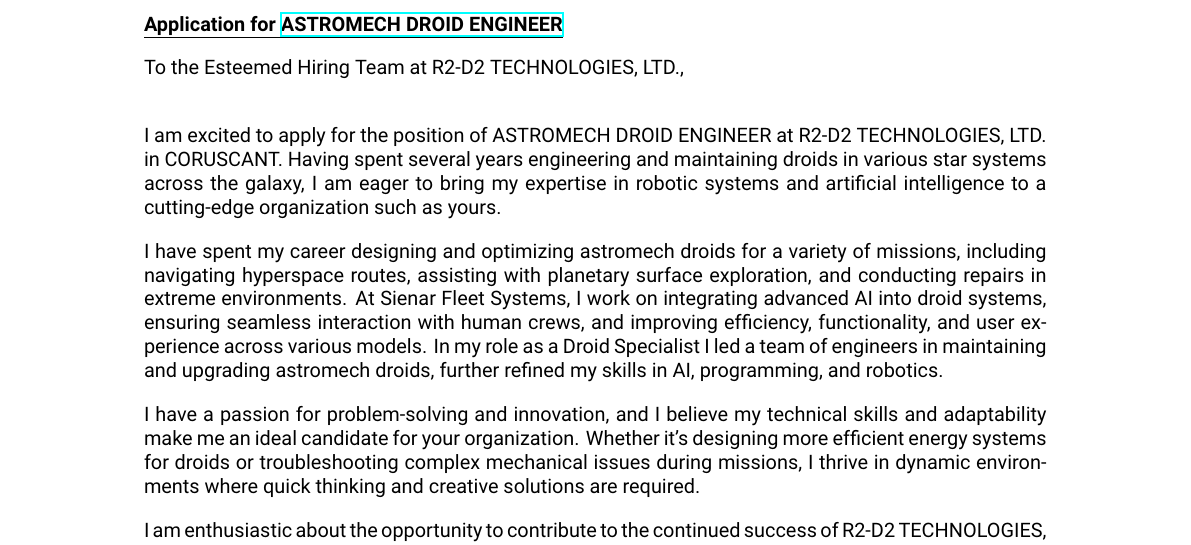
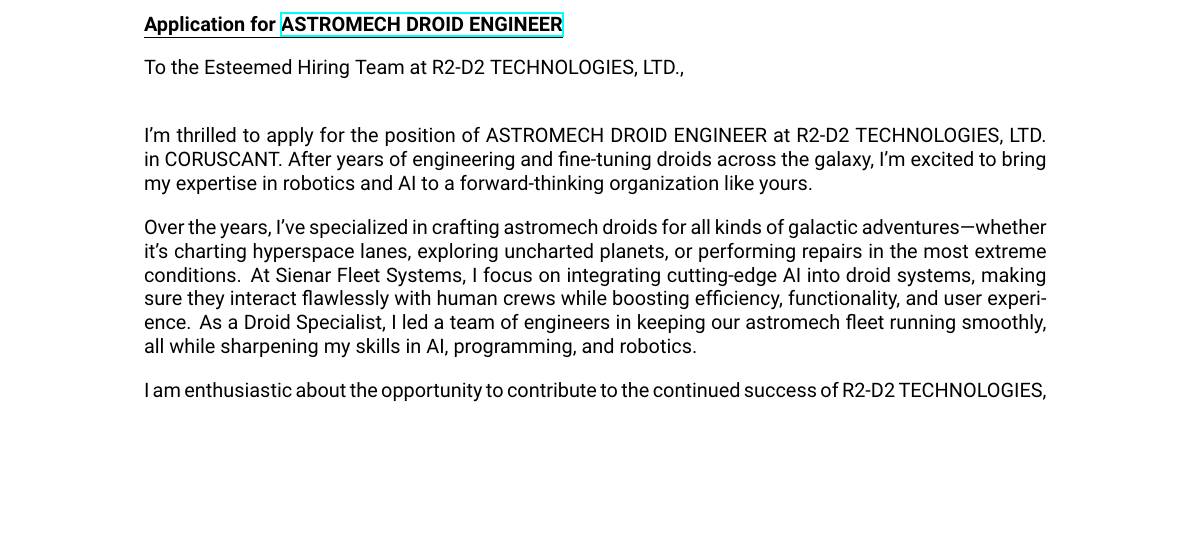
Before and after one commit to thebughuntress/cover-letter-generator, a LaTeX document (coverletter_template/coverletter.tex): part of the page, cut so that both start at the same text, the shorter picture padded with empty space. The pictures show the PDF file pdf/coverletter.pdf that the author committed with the source.

Commit message:
change content

```diff
--- a/coverletter_template/coverletter.tex
+++ b/coverletter_template/coverletter.tex
@@ -133,11 +133,9 @@
 
 \bigskip
 
-I am excited to apply for the position of \ROLE\ at \COMPANY\ in \CITY. Having spent several years engineering and maintaining droids in various star systems across the galaxy, I am eager to bring my expertise in robotic systems and artificial intelligence to a cutting-edge organization such as yours.
+I’m thrilled to apply for the position of \ROLE\ at \COMPANY\ in \CITY. After years of engineering and fine-tuning droids across the galaxy, I’m excited to bring my expertise in robotics and AI to a forward-thinking organization like yours.
 
-I have spent my career designing and optimizing astromech droids for a variety of missions, including navigating hyperspace routes, assisting with planetary surface exploration, and conducting repairs in extreme environments. At \currentEmployer, I work on integrating advanced AI into droid systems, ensuring seamless interaction with human crews, and improving efficiency, functionality, and user experience across various models. In my role as a Droid Specialist I led a team of engineers in maintaining and upgrading astromech droids, further refined my skills in AI, programming, and robotics.
-
-I have a passion for problem-solving and innovation, and I believe my technical skills and adaptability make me an ideal candidate for your organization. Whether it’s designing more efficient energy systems for droids or troubleshooting complex mechanical issues during missions, I thrive in dynamic environments where quick thinking and creative solutions are required.
+Over the years, I’ve specialized in crafting astromech droids for all kinds of galactic adventures—whether it's charting hyperspace lanes, exploring uncharted planets, or performing repairs in the most extreme conditions. At \currentEmployer, I focus on integrating cutting-edge AI into droid systems, making sure they interact flawlessly with human crews while boosting efficiency, functionality, and user experience. As a Droid Specialist, I led a team of engineers in keeping our astromech fleet running smoothly, all while sharpening my skills in AI, programming, and robotics.
 
 I am enthusiastic about the opportunity to contribute to the continued success of \COMPANY\ and am excited to bring my skills to the \ROLE\ role. I am particularly drawn to your mission of advancing droid technology, and I am confident that my background and enthusiasm would be a valuable addition to your team.
 
```
Also changed, not shown: images/coverletter.png, images/gui.png, pdf/coverletter.pdf.
